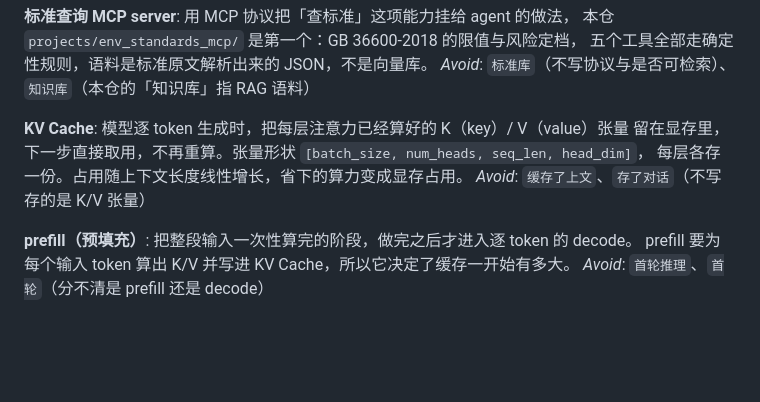
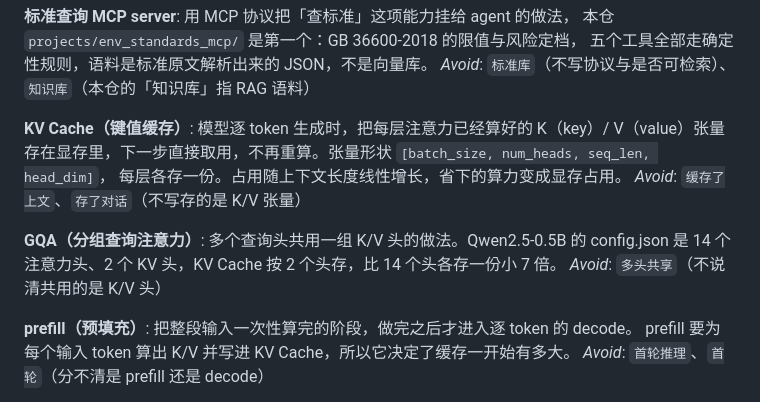
Before and after one commit to HuangWuwutelling/ml-learning, a Markdown page: GLOSSARY-ai-application.md, the part around the change. GitHub-like rendering; blank space fills up the shorter version.

Commit message:
docs(glossary): 12 KV Cache 补 GQA 词条，KV Cache 加「键值缓存」

```diff
--- a/GLOSSARY-ai-application.md
+++ b/GLOSSARY-ai-application.md
@@ -85,10 +85,14 @@ _Avoid_: `AI 判定`（没说是哪一段判定）、`智能分析`（不写哪
 五个工具全部走确定性规则，语料是标准原文解析出来的 JSON，不是向量库。
 _Avoid_: `标准库`（不写协议与是否可检索）、`知识库`（本仓的「知识库」指 RAG 语料）
 
-**KV Cache**: 模型逐 token 生成时，把每层注意力已经算好的 K（key）/ V（value）张量
-留在显存里，下一步直接取用，不再重算。张量形状 `[batch_size, num_heads, seq_len, head_dim]`，
+**KV Cache（键值缓存）**: 模型逐 token 生成时，把每层注意力已经算好的 K（key）/ V（value）张量
+存在显存里，下一步直接取用，不再重算。张量形状 `[batch_size, num_heads, seq_len, head_dim]`，
 每层各存一份。占用随上下文长度线性增长，省下的算力变成显存占用。
 _Avoid_: `缓存了上文`、`存了对话`（不写存的是 K/V 张量）
+
+**GQA（分组查询注意力）**: 多个查询头共用一组 K/V 头的做法。Qwen2.5-0.5B 的 config.json
+是 14 个注意力头、2 个 KV 头，KV Cache 按 2 个头存，比 14 个头各存一份小 7 倍。
+_Avoid_: `多头共享`（不说清共用的是 K/V 头）
 
 **prefill（预填充）**: 把整段输入一次性算完的阶段，做完之后才进入逐 token 的 decode。
 prefill 要为每个输入 token 算出 K/V 并写进 KV Cache，所以它决定了缓存一开始有多大。
```
